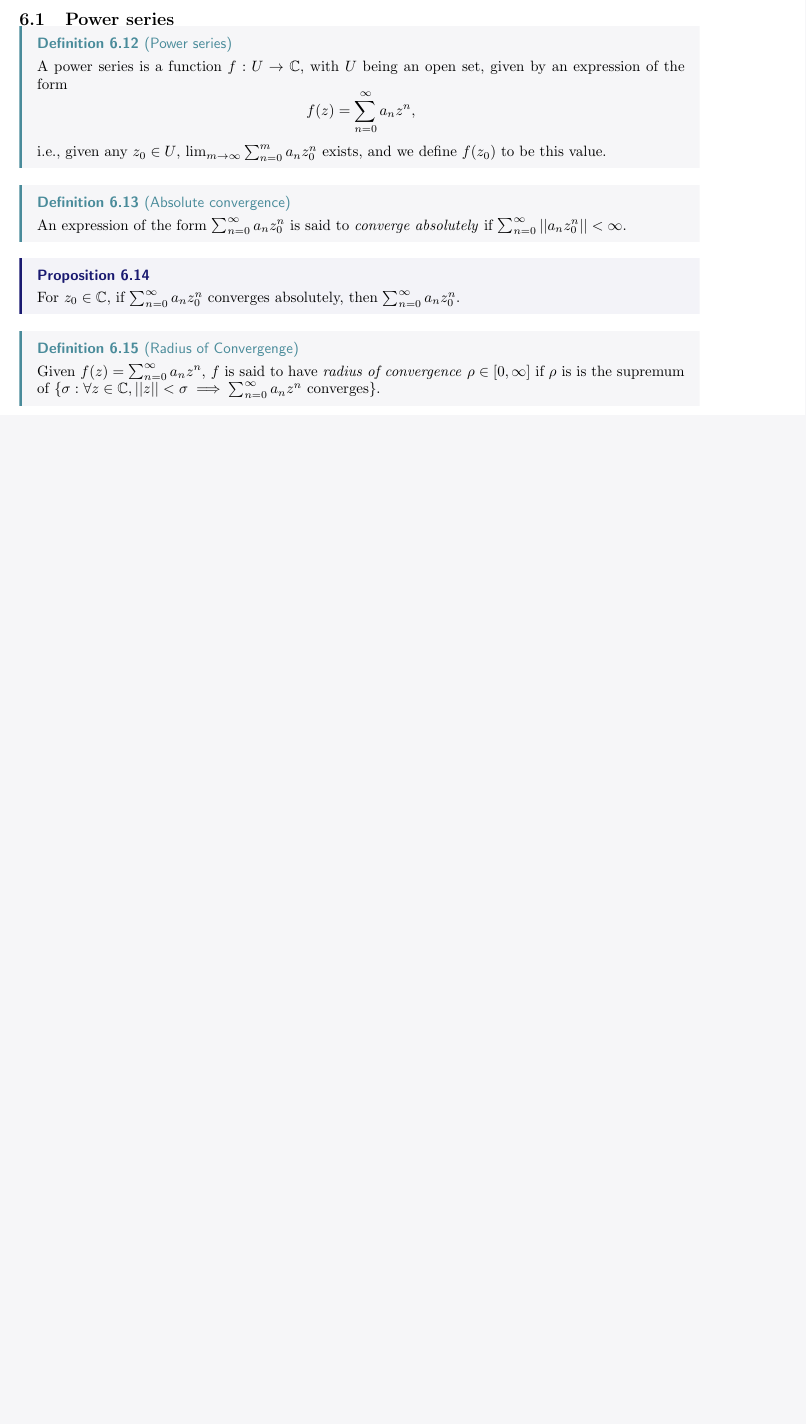
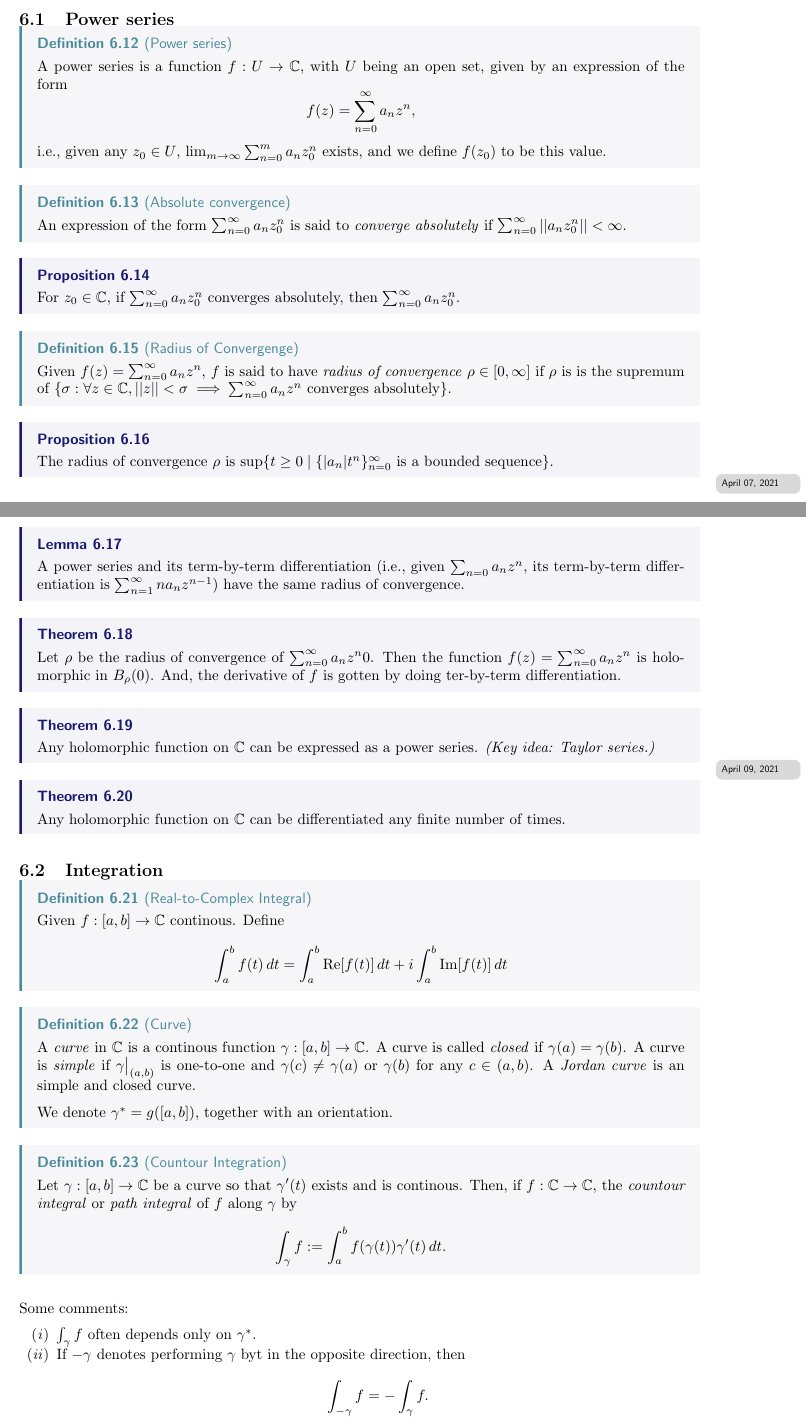
Before and after one commit to ZeusDM/2021B_MATHH334, a LaTeX document (master.tex, which reads lec_20.tex, lec_21.tex, lec_22.tex): part of page 15 of 15 before the commit and two parts of pages 15 and 16 of 17 after it, the two joined at a grey line, cut so that both start at the same text, the shorter picture padded with empty space. The pictures show the PDF file master.pdf that the author committed with the source.

Commit message:
2021-04-10 Update

```diff
--- a/lec_20.tex
+++ b/lec_20.tex
@@ -31,5 +31,9 @@ The linear map that best approximates $f \circ g$ nearby $z$ is to multiply the
 \end{prop}
 
 \begin{defn}[Radius of Convergenge]
-	Given $f(z) = \sum_{n=0}^\infty a_nz^n$, $f$ is said to have \emph{radius of convergence} $\rho \in [0,\infty]$ if $\rho$ is is the supremum of $\{ \sigma : \forall z \in \mathbb{C}, ||z|| < \sigma \implies  \sum_{n=0}^\infty a_nz^n \text{ converges}\}$.
+	Given $f(z) = \sum_{n=0}^\infty a_nz^n$, $f$ is said to have \emph{radius of convergence} $\rho \in [0,\infty]$ if $\rho$ is is the supremum of $\{ \sigma : \forall z \in \mathbb{C}, ||z|| < \sigma \implies  \sum_{n=0}^\infty a_nz^n \text{ converges absolutely}\}$.
 \end{defn}
+
+\begin{prop}
+	The radius of convergence $\rho$ is $\sup\{t \ge 0 \mid \{|a_n|t^n\}_{n=0}^\infty \text{ is a bounded sequence}\}$.
+\end{prop}
--- /dev/null
+++ b/lec_21.tex
@@ -0,0 +1,13 @@
+\lecture{21}{April 07, 2021}{}
+
+\begin{lem}
+	A power series and its term-by-term differentiation (i.e., given $\sum_{n=0} a_nz^n$, its term-by-term differentiation is  $\sum_{n=1}^\infty na_nz^{n-1}$) have the same radius of convergence.
+\end{lem}
+
+\begin{thm}
+	Let $\rho$ be the radius of convergence of $\sum_{n=0}^\infty a_nz^n0$. Then the function $f(z) = \sum_{n=0}^\infty a_nz^n$ is holomorphic in $B_\rho(0)$. And, the derivative of  $f$ is gotten by doing ter-by-term differentiation.
+\end{thm}
+
+\begin{thm}
+	Any holomorphic function on $\mathbb{C}$ can be expressed as a power series. \emph{(Key idea: Taylor series.)}
+\end{thm}
--- /dev/null
+++ b/lec_22.tex
@@ -0,0 +1,52 @@
+\lecture{22}{April 09, 2021}{}
+
+\begin{thm}
+	Any holomorphic function on $\mathbb{C}$ can be differentiated any finite number of times.
+\end{thm}
+
+\subsection{Integration}
+
+\begin{defn}[Real-to-Complex Integral]
+	Given $f: [a, b] \to \mathbb{C}$ continous. Define \[
+		\int_a^b f(t) \,d{t} = \int_a^b \mathrm{Re}[f(t)] \,dt + i \int_a^b \mathrm{Im}[f(t)] \,dt
+	\]
+\end{defn}
+
+\begin{defn}[Curve]
+	A \emph{curve} in $\mathbb{C}$ is a continous function $\gamma: [a, b] \to \mathbb{C}$. A curve is called \emph{closed} if $\gamma(a) = \gamma(b)$. A curve is \emph{simple} if $\gamma\big|_{(a, b)}$ is one-to-one and $\gamma(c) \neq \gamma(a)$ or $\gamma(b)$ for any $c \in (a, b)$. A \emph{Jordan curve} is an simple and closed curve.
+
+	We denote $\gamma^* = g([a, b])$, together with an orientation.
+\end{defn}
+
+\begin{defn}[Countour Integration]
+	Let $\gamma: [a, b] \to \mathbb{C}$ be a curve so that $\gamma'(t)$ exists and is continous.
+	Then, if  $f: \mathbb{C} \to \mathbb{C}$, the \emph{countour integral} or \emph{path integral} of $f$ along $\gamma$ by \[
+		\int_\gamma f := \int_a^b f(\gamma(t)) \gamma'(t) \,dt.
+	\]
+\end{defn}
+
+Some comments:
+\begin{enumerate}
+	\item $\int_\gamma f$ often depends only on $\gamma^*$.
+	\item If $-\gamma$ denotes performing $\gamma$ byt in the opposite direction, then \[
+			\int_{-\gamma} f = -\int_{\gamma} f.
+	\]
+\end{enumerate}
+
+\begin{thm}[Cauchy's integral theorem]
+	Suppose $f: U \to \mathbb{C}$, $U \subset \mathbb{C}$ open, and $f$ is holomorphic. Let $\gamma: [a, b] \to U$ be simple and closed. Then, \[
+		\int_\gamma f = 0.
+	\]
+\end{thm}
+
+\begin{thm}[Cauchy's integral formula]
+	Let $f: U \to \mathbb{C}$ holomorphic, with $U$ open. Let $\gamma$ be any circle lying in $U_1$ bounding some disk in $D$. Given $w \in D$. \[
+		f(w) = \frac{1}{2\pi i}\int_\gamma \frac{f(z)}{z-w} \,dz
+	\]
+\end{thm}
+
+\begin{thm}[Cauchy's Argument Principle]
+	In the context of above. Assume $f(z) \neq 0, \forall z \in \gamma^*$ and assume there are $N$ point in $D$ where $f$ is zero. Then, \[
+		\frac{1}{2 \pi i} \int_\gamma \frac{f'(z)}{f(z)} \,dz = N.
+	\]
+\end{thm}
```
Also changed, not shown: master.tex (+2 -0 lines), master.pdf.
